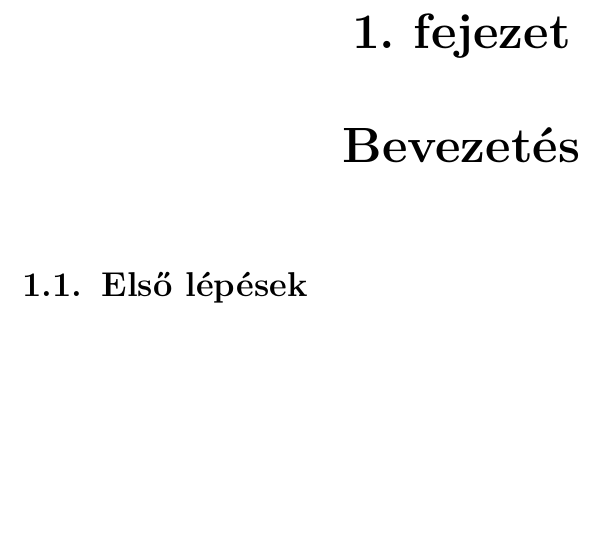
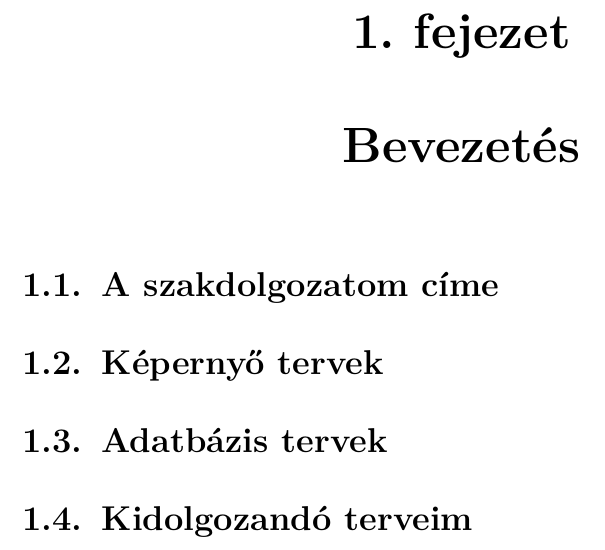
Before and after one commit to rekanyeste/Szakdolgozat_2023_v2, a LaTeX thesis (Szakdolgozat_tex/Szakdolgozat_Nyeste_Reka_GKE37T.tex): part of page 3 of 4, cut so that both start at the same text, the shorter picture padded with empty space. Compiled offline with pdfLaTeX.

Commit message:
Alcímek hozzáadása a szakdolgozathoz

```diff
--- a/Szakdolgozat_tex/Szakdolgozat_Nyeste_Reka_GKE37T.tex
+++ b/Szakdolgozat_tex/Szakdolgozat_Nyeste_Reka_GKE37T.tex
@@ -12,7 +12,11 @@
 	\maketitle
 	\tableofcontents
 	\chapter{Bevezetés}
-	\section{Első lépések}
+	\section{A szakdolgozatom címe}
+
+	\section{Képernyő tervek}
+	\section{Adatbázis tervek}
+	\section{Kidolgozandó terveim}
 	\begin{thebibliography}{1}
 		\bibitem{cimke} \textsc{Szerző}: Cím, Kiadó, Hely, évszám.
 	\end{thebibliography}
```
Also changed, not shown: Szakdolgozat_tex/Szakdolgozat_Nyeste_Reka_GKE37T.pdf, 5 other files.
